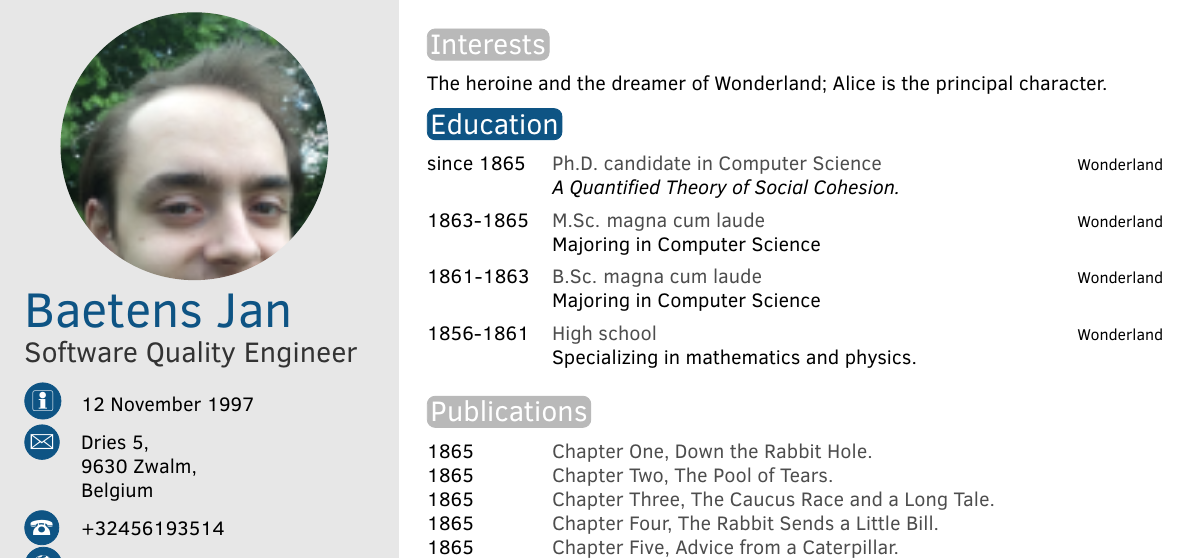
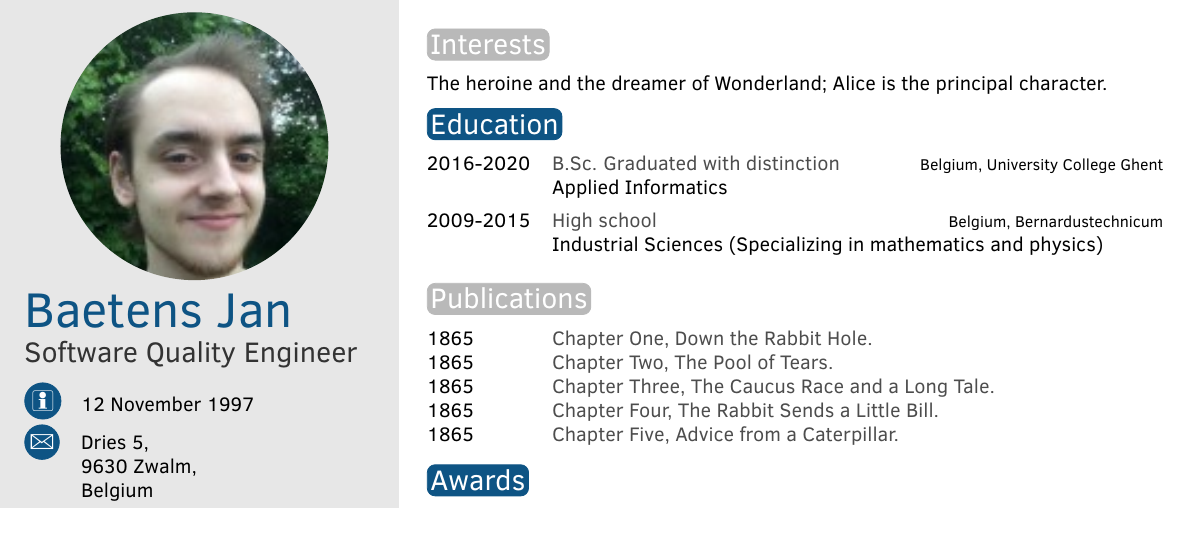
Before and after one commit to BaetensJan/CV, a LaTeX CV (template.tex): part of the page, cut so that both start at the same text, the shorter picture padded with empty space. Compiled offline with pdfLaTeX.

Commit message:
WIP update

```diff
--- a/template.tex
+++ b/template.tex
@@ -79,10 +79,8 @@ The heroine and the dreamer of Wonderland; Alice is the principal character.
 \section{Education}
 
 \begin{twenty} % Environment for a list with descriptions
-	\twentyitem{since 1865}{Ph.D. {\normalfont candidate in Computer Science}}{Wonderland}{\emph{A Quantified Theory of Social Cohesion.}}
-	\twentyitem{1863-1865}{M.Sc. magna cum laude}{Wonderland}{Majoring in Computer Science}
-	\twentyitem{1861-1863}{B.Sc. magna cum laude}{Wonderland}{Majoring in Computer Science}
-	\twentyitem{1856-1861}{High school}{Wonderland}{Specializing in mathematics and physics.}
+	\twentyitem{2016-2020}{B.Sc. Graduated with distinction}{Belgium, University College Ghent}{Applied Informatics}
+	\twentyitem{2009-2015}{High school}{Belgium, Bernardustechnicum}{Industrial Sciences (Specializing in mathematics and physics)}
 	%\twentyitem{<dates>}{<title>}{<location>}{<description>}
 \end{twenty}
 
```
Also changed, not shown: portrait.png, template.pdf, 4 other files.
